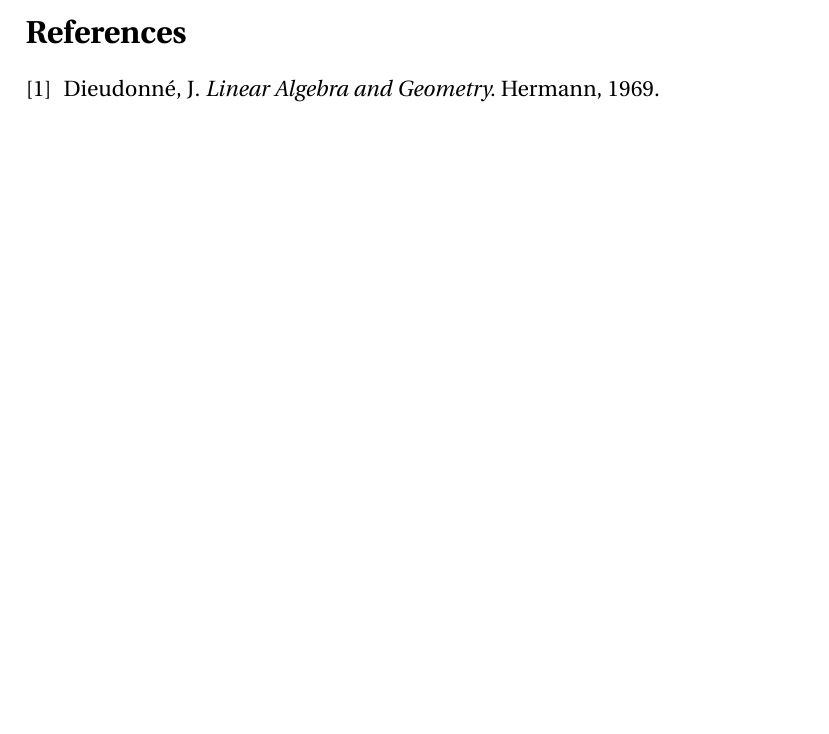
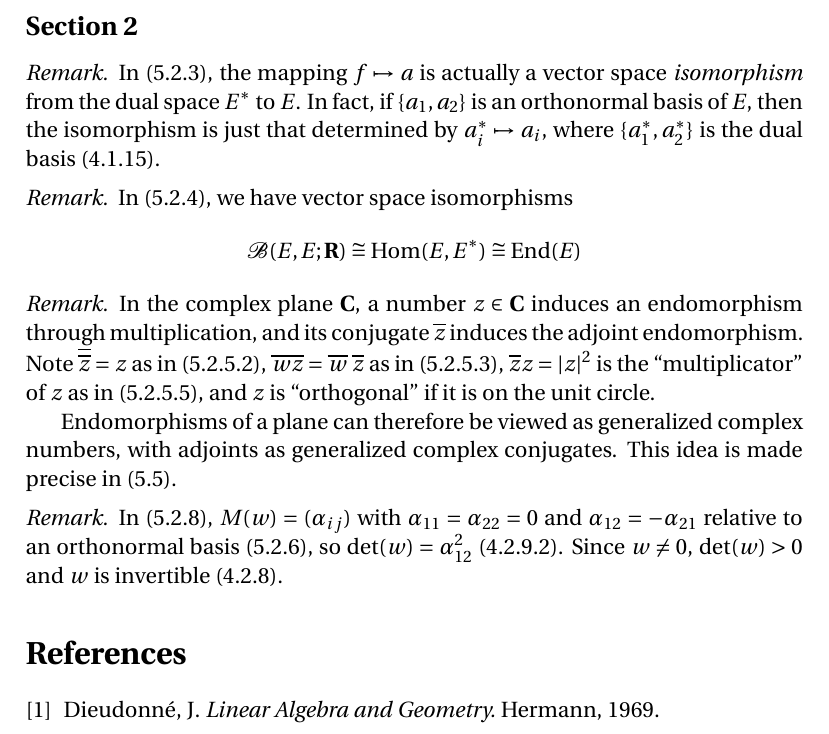
Before and after one commit to blargoner/math-geometry-dieudonne, a LaTeX problem sheet (exercises.tex): part of page 18 of 18 before the commit and part of page 19 of 19 after it, cut at the place of the change, the shorter picture padded with empty space. Compiled offline with pdfLaTeX.

Commit message:
chapter 5, section 2

```diff
--- a/exercises.tex
+++ b/exercises.tex
@@ -5,6 +5,8 @@
 
 \newcommand{\R}{\mathbf{R}}
 \newcommand{\Rnz}{\R^*}
+\newcommand{\C}{\mathbf{C}}
+\newcommand{\B}{\mathcal{B}}
 
 \newcommand{\iso}{\cong}
 
@@ -15,6 +17,7 @@
 
 \let\O\undefined % for want of \RedeclareMathOperator
 
+\DeclareMathOperator{\Hom}{Hom}
 \DeclareMathOperator{\End}{End}
 \DeclareMathOperator{\GL}{\mathbf{GL}}
 \DeclareMathOperator{\GO}{\mathbf{GO}}
@@ -29,6 +32,7 @@
 \newcommand{\abs}[1]{|{#1}|}
 \newcommand{\norm}[1]{\lVert{#1}\rVert}
 \newcommand{\innerprod}[2]{({#1}\;|\;{#2})}
+\newcommand{\conj}[1]{\overline{#1}}
 
 % Theorems
 \theoremstyle{definition}
@@ -598,6 +602,26 @@ Conversely, suppose \(v\in\GL(E)\) normalizes~\(\O(E)\). If \(\innerprod{x}{y}=0
 and hence \(\innerprod{v(x)}{v(y)}=0\). Since \(x,y\) were arbitrary, it follows that \(v\)~preserves orthogonality, and therefore \(v\in\GO(E)\) (Exercise~6).
 \end{proof}
 
+\subsection*{Section~2}
+\begin{rmk}
+In~(5.2.3), the mapping \(f\mapsto a\) is actually a vector space \emph{isomorphism} from the dual space~\(\dual{E}\) to~\(E\). In fact, if \(\{a_1,a_2\}\)~is an orthonormal basis of~\(E\), then the isomorphism is just that determined by \(\dual{a_i}\mapsto a_i\), where \(\{\dual{a_1},\dual{a_2}\}\) is the dual basis (4.1.15).
+\end{rmk}
+
+\begin{rmk}
+In~(5.2.4), we have vector space isomorphisms
+\[\B(E,E;\R)\iso\Hom(E,\dual{E})\iso\End(E)\]
+\end{rmk}
+
+\begin{rmk}
+In the complex plane~\(\C\), a number \(z\in\C\) induces an endomorphism through multiplication, and its conjugate~\(\conj{z}\) induces the adjoint endomorphism. Note \(\conj{\conj{z}}=z\) as in~(5.2.5.2), \(\conj{wz}=\conj{w}\ \conj{z}\) as in~(5.2.5.3), \(\conj{z}z=\abs{z}^2\) is the ``multiplicator'' of~\(z\) as in~(5.2.5.5), and \(z\)~is ``orthogonal'' if it is on the unit circle.
+
+Endomorphisms of a plane can therefore be viewed as generalized complex numbers, with adjoints as generalized complex conjugates. This idea is made precise in~(5.5).
+\end{rmk}
+
+\begin{rmk}
+In~(5.2.8), \(M(w)=(\alpha_{ij})\) with \(\alpha_{11}=\alpha_{22}=0\) and \(\alpha_{12}=-\alpha_{21}\) relative to an orthonormal basis (5.2.6), so \(\det(w)=\alpha_{12}^2\) (4.2.9.2). Since \(w\ne 0\), \(\det(w)>0\) and \(w\)~is invertible (4.2.8).
+\end{rmk}
+
 % References
 \begin{thebibliography}{0}
 \bibitem{dieudonne} Dieudonn\'e, J. \textit{Linear Algebra and Geometry.} Hermann, 1969.
```
Also changed, not shown: exercises.pdf.
